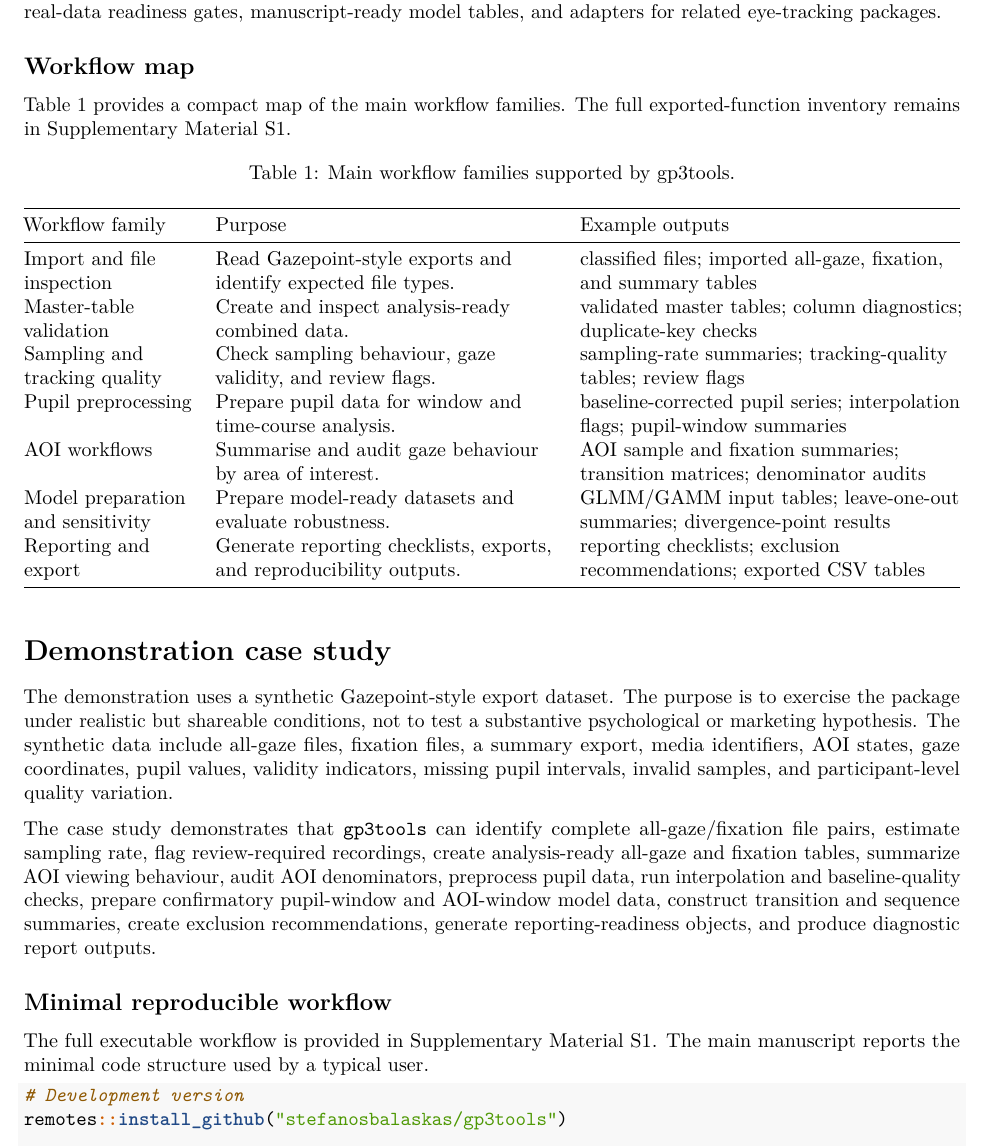
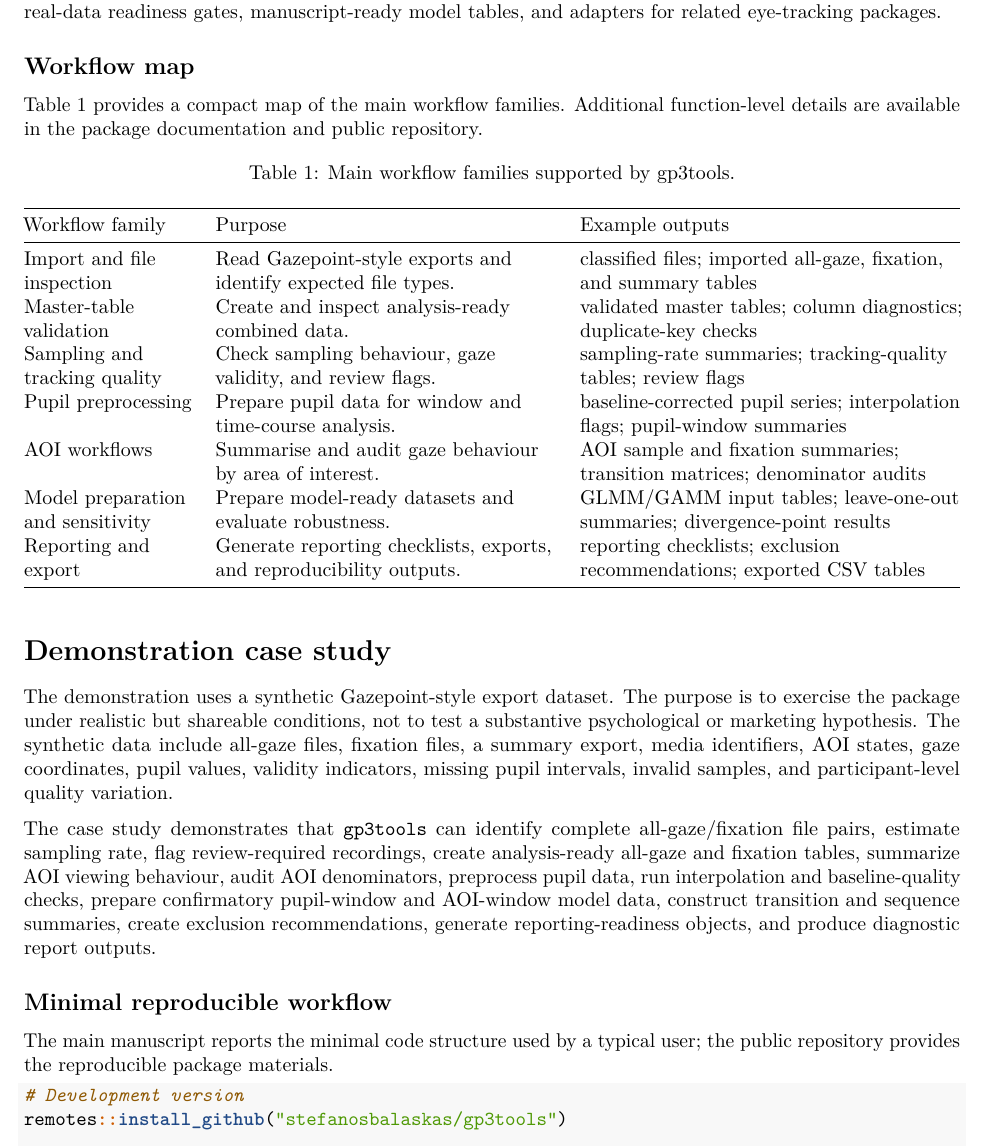
Before and after one commit to stefanosbalaskas/gp3tools, a LaTeX paper (paper-showcase/arxiv/gp3tools_arxiv.tex): part of page 3 of 8, cut so that both start at the same text. Compiled offline with pdfLaTeX.

Commit message:
Finalize clean arXiv v1 without supplement

```diff
--- a/paper-showcase/arxiv/gp3tools_arxiv.tex
+++ b/paper-showcase/arxiv/gp3tools_arxiv.tex
@@ -310,8 +310,9 @@ eye-tracking packages.
 
 \subsection{Workflow map}\label{workflow-map}
 
-Table 1 provides a compact map of the main workflow families. The full
-exported-function inventory remains in Supplementary Material S1.
+Table 1 provides a compact map of the main workflow families. Additional
+function-level details are available in the package documentation and
+public repository.
 
 \begin{longtable}[]{@{}
   >{\raggedright\arraybackslash}p{(\linewidth - 4\tabcolsep) * \real{0.1889}}
@@ -386,9 +387,8 @@ outputs.
 \subsection{Minimal reproducible
 workflow}\label{minimal-reproducible-workflow}
 
-The full executable workflow is provided in Supplementary Material S1.
 The main manuscript reports the minimal code structure used by a typical
-user.
+user; the public repository provides the reproducible package materials.
 
 \begin{Shaded}
 \begin{Highlighting}[]
```
Also changed, not shown: paper-showcase/arxiv/gp3tools_arxiv.pdf, paper-showcase/arxiv/gp3tools_arxiv_files/498e213cfada1cde4b1df2baec3eedc0880a37ed.pdf (deleted), paper-showcase/arxiv/gp3tools_arxiv_files/626ef4bdd6339c8fed8bd4e88aa8ec67f124cf42.pdf (deleted), paper-showcase/arxiv/gp3tools_arxiv_files/ab6d35b591c2d35ee166f65bdd72ad9506a53be3.pdf (deleted), paper-showcase/arxiv/gp3tools_arxiv_files/figure-latex/demonstration-plot-1.pdf, paper-showcase/arxiv/gp3tools_arxiv.tex (2 more changed lines), 2 other files.
